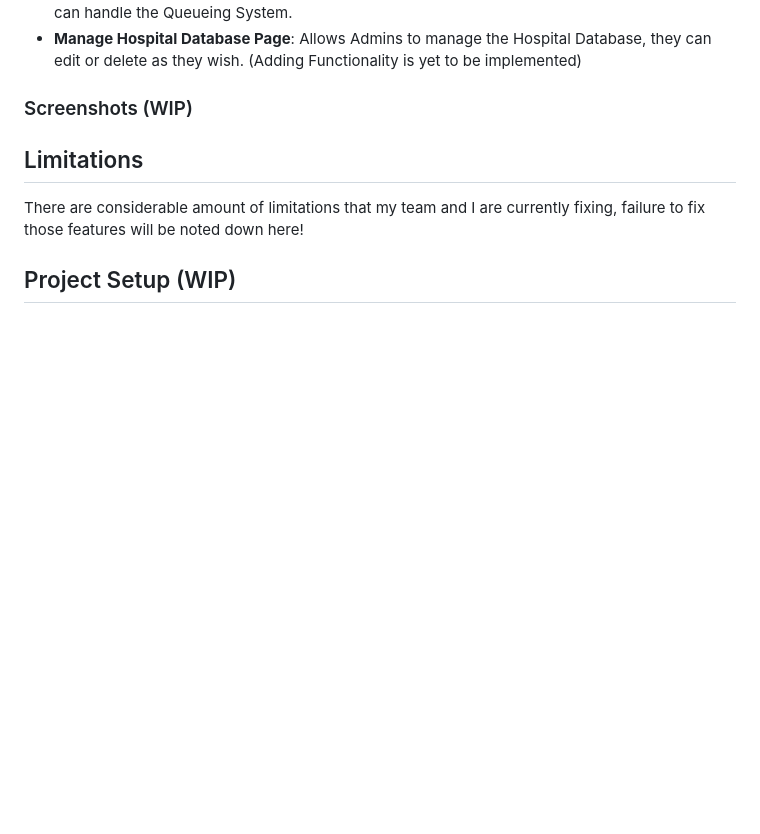
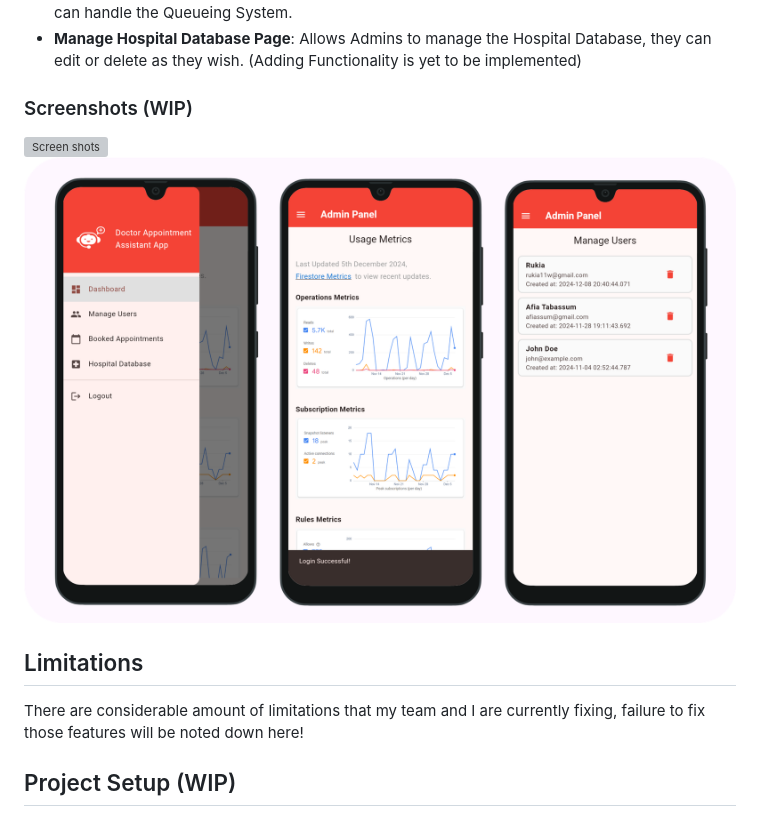
Before and after one commit to afia45/doctor-appointment-system-using-ai-chatbot, a Markdown page: README.md, the part around the change printed below. Drawn GitHub-style; blank space fills up the shorter version; grey boxes are pictures that could not be loaded.

```diff
--- a/README.md
+++ b/README.md
@@ -58,11 +60,10 @@ The app provides essential features like booking an appointment using an AI Chat
 - **Manage Hospital Database Page**: Allows Admins to manage the Hospital Database, they can edit or delete as they wish. (Adding Functionality is yet to be implemented)
 
 ### Screenshots (WIP)
-<!--
-![Screen shots](assets/images/ss.png)
-![Screen shots](assets/images/ss1.png)
-![Screen shots](assets/images/ss2.png)
--->
+
+![Screen shots](assets/images/ss5.png)
+![Screen shots](assets/images/ss6.png)
+
 
 ## Limitations
 There are considerable amount of limitations that my team and I are currently fixing, failure to fix those features will be noted down here!
```
Also changed, not shown: other parts of README.md (+5 -3 lines).
